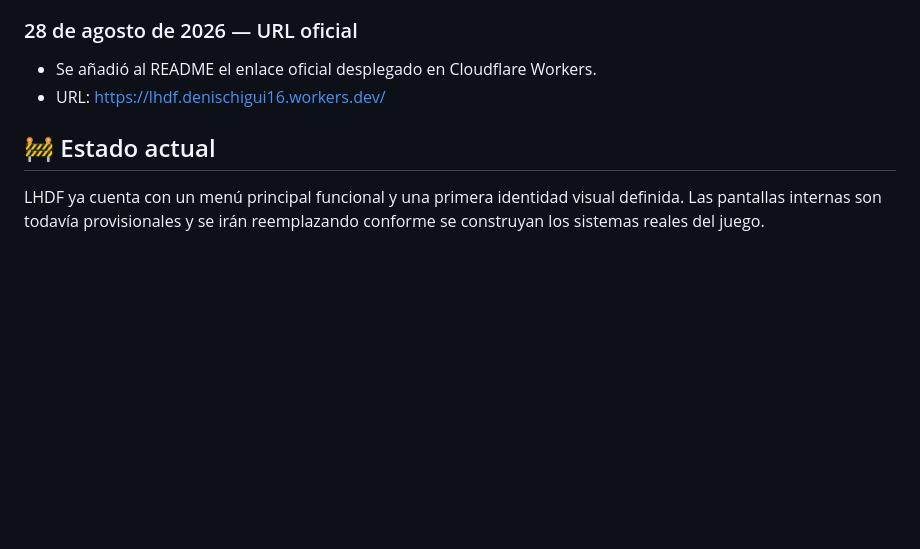
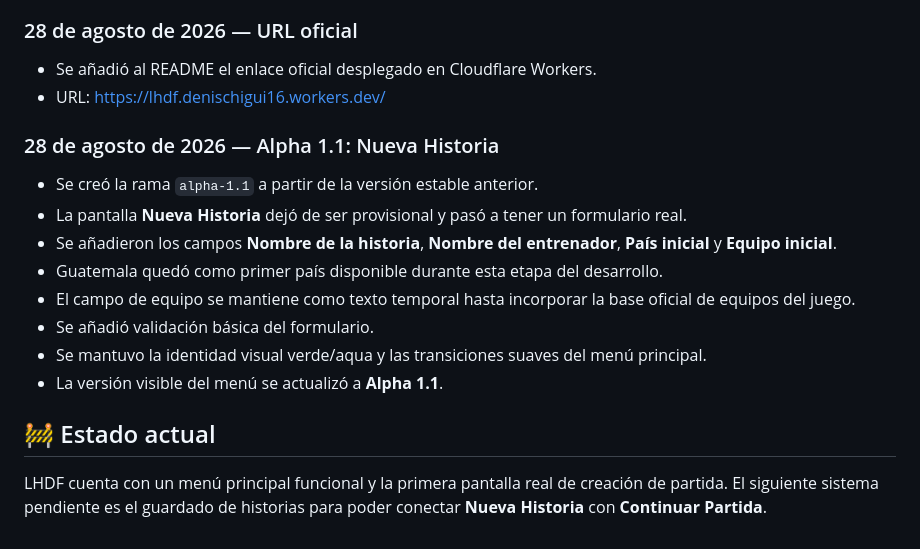
Before and after one commit to Chigui-07/LHDF, a Markdown page: README.md, the part around the change. GitHub-like rendering; blank space fills up the shorter version.

Commit message:
docs: registrar Nueva Historia en alpha 1.1

```diff
--- a/README.md
+++ b/README.md
@@ -66,6 +66,17 @@ Este README funcionará como **bitácora oficial del proyecto**. Cada actualizac
 - Se añadió al README el enlace oficial desplegado en Cloudflare Workers.
 - URL: https://lhdf.denischigui16.workers.dev/
 
+### 28 de agosto de 2026 — Alpha 1.1: Nueva Historia
+
+- Se creó la rama `alpha-1.1` a partir de la versión estable anterior.
+- La pantalla **Nueva Historia** dejó de ser provisional y pasó a tener un formulario real.
+- Se añadieron los campos **Nombre de la historia**, **Nombre del entrenador**, **País inicial** y **Equipo inicial**.
+- Guatemala quedó como primer país disponible durante esta etapa del desarrollo.
+- El campo de equipo se mantiene como texto temporal hasta incorporar la base oficial de equipos del juego.
+- Se añadió validación básica del formulario.
+- Se mantuvo la identidad visual verde/aqua y las transiciones suaves del menú principal.
+- La versión visible del menú se actualizó a **Alpha 1.1**.
+
 ## 🚧 Estado actual
 
-LHDF ya cuenta con un menú principal funcional y una primera identidad visual definida. Las pantallas internas son todavía provisionales y se irán reemplazando conforme se construyan los sistemas reales del juego.
+LHDF cuenta con un menú principal funcional y la primera pantalla real de creación de partida. El siguiente sistema pendiente es el guardado de historias para poder conectar **Nueva Historia** con **Continuar Partida**.
```
